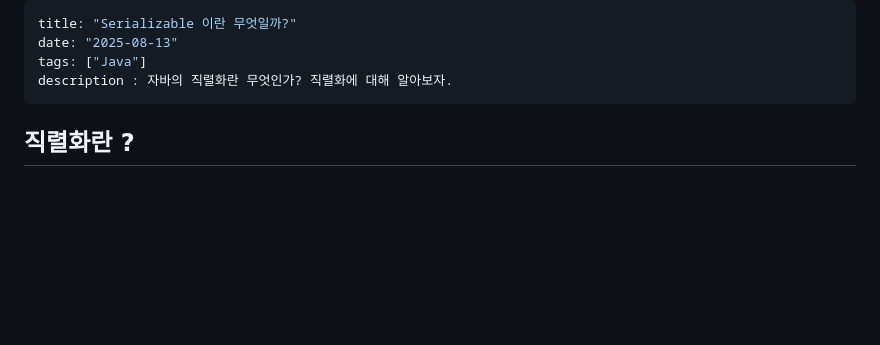
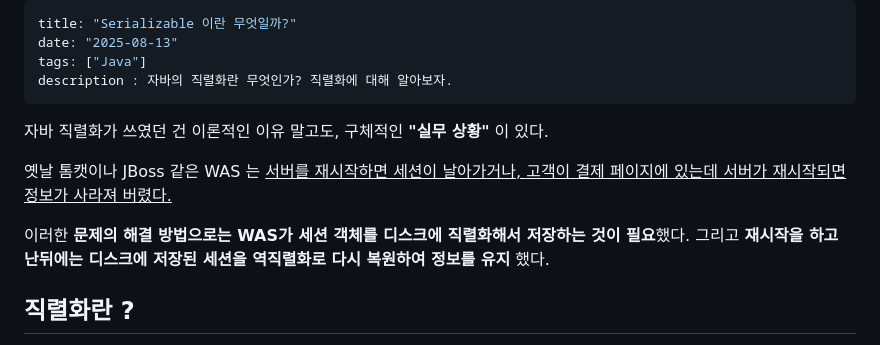
Before and after one commit to murphscall/blog, a Markdown page: src/posts/serializable.md, the part around the change. Drawn GitHub-style; blank space fills up the shorter version.

Commit message:
serializable (#3)
직렬화 배경 추가

```diff
--- a/src/posts/serializable.md
+++ b/src/posts/serializable.md
@@ -4,6 +4,17 @@ date: "2025-08-13"
 tags: ["Java"]
 description : 자바의 직렬화란 무엇인가? 직렬화에 대해 알아보자.
 ---
+
+
+자바 직렬화가 쓰였던 건 이론적인 이유 말고도, 구체적인 **"실무 상황"** 이 있다.
+
+옛날 톰캣이나 JBoss 같은 WAS 는 <u>서버를 재시작하면 세션이 날아가거나,
+고객이 결제 페이지에 있는데 서버가 재시작되면 정보가 사라져 버렸다.</u>
+
+이러한 **문제의 해결 방법으로는 WAS가 세션 객체를 디스크에 직렬화해서 저장하는 것이 필요**했다.
+그리고 **재시작을 하고 난뒤에는 디스크에 저장된 세션을 역직렬화로 다시 복원하여 정보를 유지** 했다.
+
+
 
 
 ## 직렬화란 ?
```
